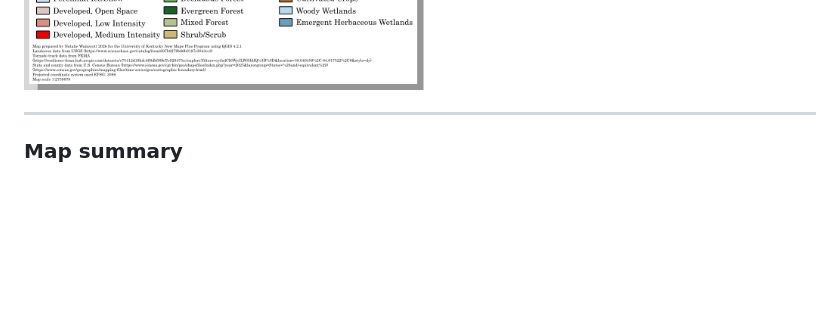
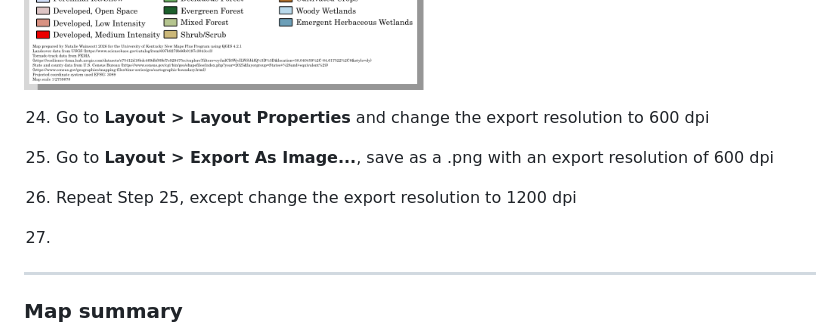
Before and after one commit to nwainscott/kentucky-tornadopaths_2023-2025, a Markdown page: README.md, the part around the change. Drawn GitHub-style; blank space fills up the shorter version.

Commit message:
Update README with image export instructions
Added instructions for exporting images at different resolutions.

```diff
--- a/README.md
+++ b/README.md
@@ -124,6 +124,14 @@ The purpose of this map is to display tornado paths throughout the state of Kent
 
 ![2 panel](graphics/endresult.png)
 
+24. Go to **Layout > Layout Properties** and change the export resolution to 600 dpi
+
+25. Go to **Layout > Export As Image...**, save as a .png with an export resolution of 600 dpi
+
+26. Repeat Step 25, except change the export resolution to 1200 dpi
+
+27.
+
 
 
 
```
